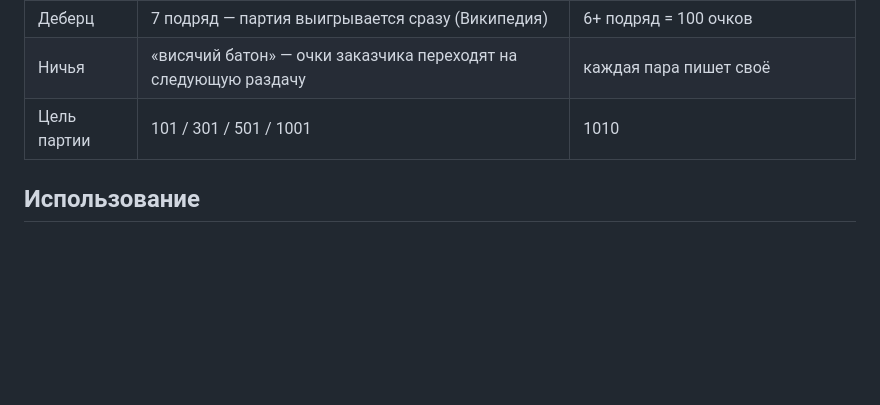
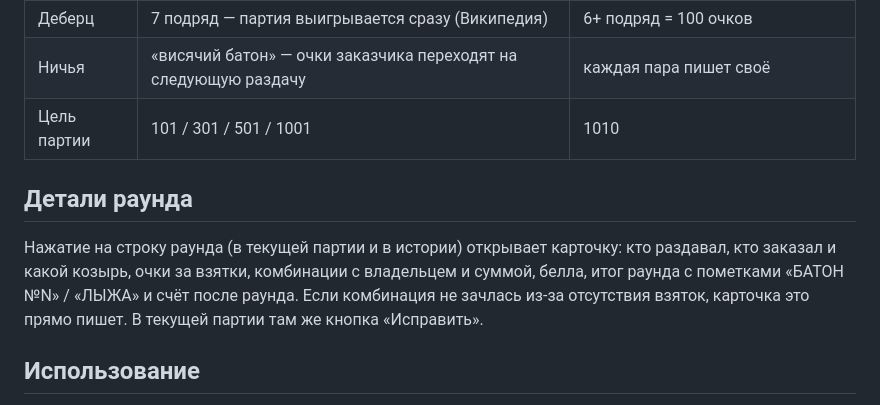
Before and after one commit to mikekozlov/deberc, a Markdown page: README.md, the part around the change. Rendered like a GitHub page; blank space fills up the shorter version.

Commit message:
docs: карточка деталей раунда в README

```diff
--- a/README.md
+++ b/README.md
@@ -29,6 +29,10 @@
 | Ничья | «висячий батон» — очки заказчика переходят на следующую раздачу | каждая пара пишет своё |
 | Цель партии | 101 / 301 / 501 / 1001 | 1010 |
 
+## Детали раунда
+
+Нажатие на строку раунда (в текущей партии и в истории) открывает карточку: кто раздавал, кто заказал и какой козырь, очки за взятки, комбинации с владельцем и суммой, белла, итог раунда с пометками «БАТОН №N» / «ЛЫЖА» и счёт после раунда. Если комбинация не зачлась из-за отсутствия взяток, карточка это прямо пишет. В текущей партии там же кнопка «Исправить».
+
 ## Использование
 
 Канонический адрес — https://mk.tail83ef19.ts.net/deberc/ (только внутри тайнета). На iPad/iPhone: открыть в Safari → Поделиться → «На экран "Домой"». Копия на GitHub Pages работает автономно (без синхронизации).
```
